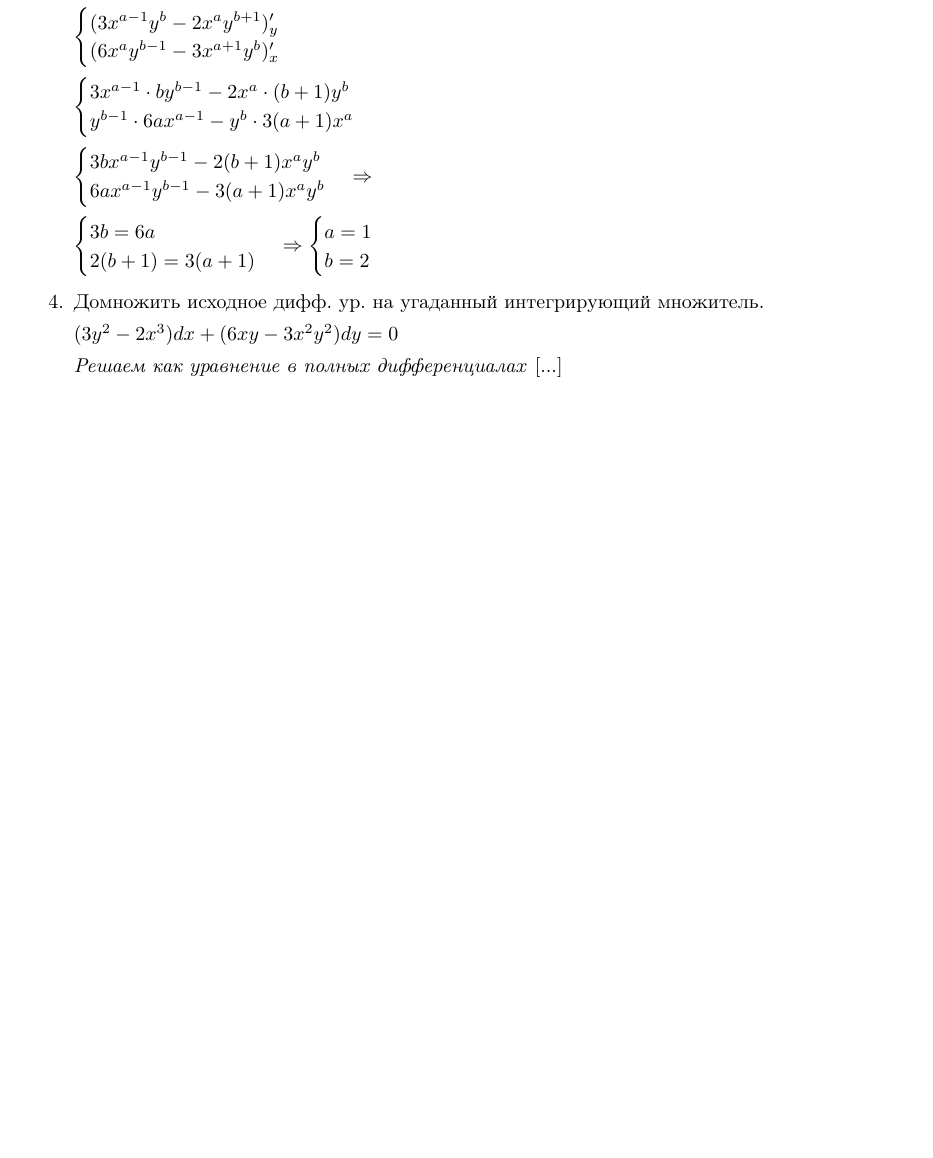
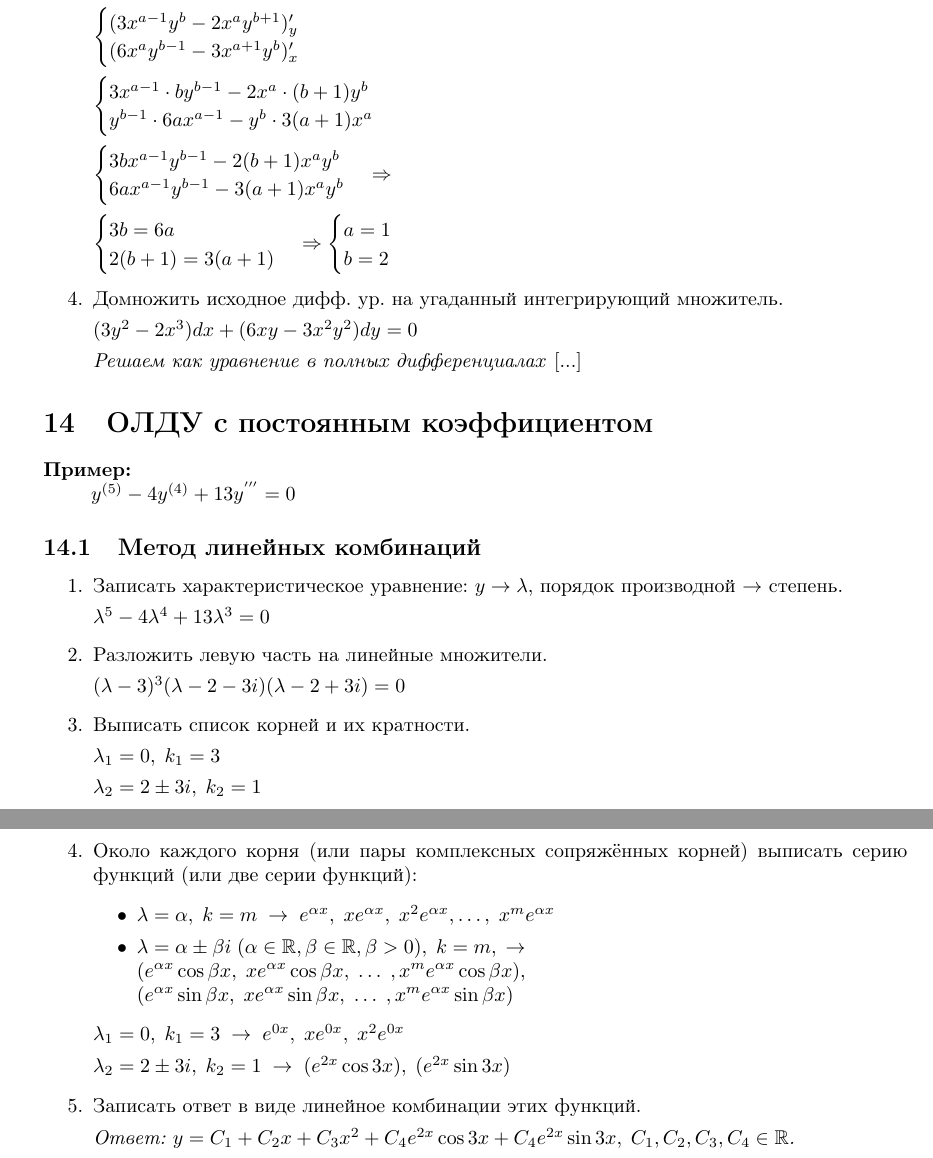
Before and after one commit to SempaiTakoo/workshop, a LaTeX document (tex/dieq.tex): part of page 10 of 10 before the commit and two parts of pages 15 and 16 of 16 after it, the two joined at a grey line, cut so that both start at the same text, the shorter picture padded with empty space. Compiled offline with pdfLaTeX.

Commit message:
Add type 14

```diff
--- a/tex/dieq.tex
+++ b/tex/dieq.tex
@@ -1,7 +1,7 @@
 \documentclass[10pt, a4paper]{article}
-\usepackage[legalpaper, margin=1in]{geometry}
+\usepackage[a4paper, total={6in, 8in}]{geometry}
 \usepackage[utf8]{inputenc}
-\usepackage[T2A]{fontenc}
+\usepackage[T1, T2A]{fontenc}
 \usepackage[english,russian]{babel}
 \usepackage{amsmath,amsfonts,amssymb}
 \usepackage{hyperref}
@@ -602,4 +602,36 @@ $\sin{x + y'} = e^{xy'}$ -- не решено относительно $y'$.
 \end{enumerate}
 
 
+\section{ОЛДУ с постоянным коэффициентом}
+
+\textbf{Пример:}
+    \par $y^{(5)} - 4y^{(4)} + 13y^{'''} = 0$
+\subsection{Метод линейных комбинаций}
+\begin{enumerate}
+    \item Записать характеристическое уравнение:
+          $y \rightarrow \lambda$, порядок производной $\rightarrow$ степень.
+        \par $\lambda^5 - 4\lambda^4 + 13\lambda^3 = 0$
+    \item Разложить левую часть на линейные множители.
+        \par $(\lambda - 3)^3(\lambda - 2 - 3i)(\lambda - 2 + 3i) = 0$
+    \item Выписать список корней и их кратности.
+        \par $\lambda_1 = 0,\;k_1 = 3$
+        \par $\lambda_2 = 2 \pm 3i,\;k_2 = 1$
+    \item Около каждого корня (или пары комплексных сопряжённых корней) выписать серию функций (или две серии функций):
+    \begin{itemize}
+        \item $\lambda = \alpha,\;k = m\;\rightarrow\;e^{\alpha x}, \;
+              xe^{\alpha x},\;x^2e^{\alpha x}, \dots,\;x^me^{\alpha x}$
+        \item $\lambda = \alpha \pm \beta i\;(\alpha \in \mathbb{R}, \beta \in \mathbb{R}, \beta > 0),\;k = m,\;\rightarrow\;$ \\
+              $(e^{\alpha x}\cos{\beta x},\;x e^{\alpha x}\cos{\beta x},\;\dots\;, x^m e^{\alpha x}\cos{\beta x}),$ \\
+              $(e^{\alpha x}\sin{\beta x},\;x e^{\alpha x}\sin{\beta x},\;\dots\;, x^m e^{\alpha x}\sin{\beta x})$
+    \end{itemize}
+        \par $\lambda_1 = 0,\;k_1 = 3\;\rightarrow \;
+             e^{0x},\;xe^{0x},\;x^2e^{0x}$
+        \par $\lambda_2 = 2 \pm 3i,\;k_2 = 1\;\rightarrow \;
+             (e^{2x}\cos{3x}),\;(e^{2x}\sin{3x})$
+    \item Записать ответ в виде линейное комбинации этих функций.
+        \par\textit{Ответ: $y = C_1 + C_2x + C_3x^2 + C_4e^{2x}\cos{3x} + C_4e^{2x}\sin{3x},\;
+                   C_1, C_2, C_3, C_4 \in \mathbb{R}$.}
+\end{enumerate}
+
+
 \end{document}
```
Also changed, not shown: tex/dieq.pdf, tex/dieq.tex (36 more changed lines).
